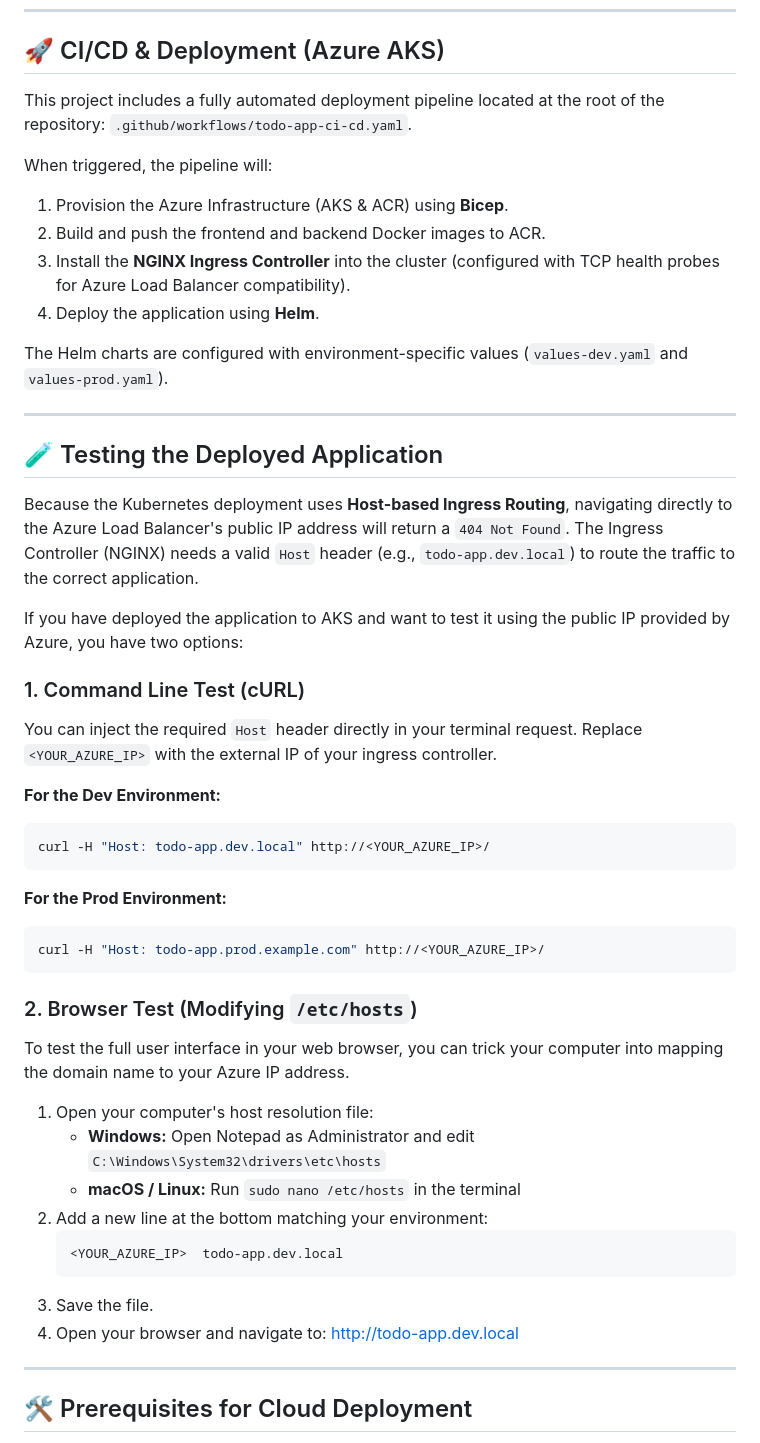
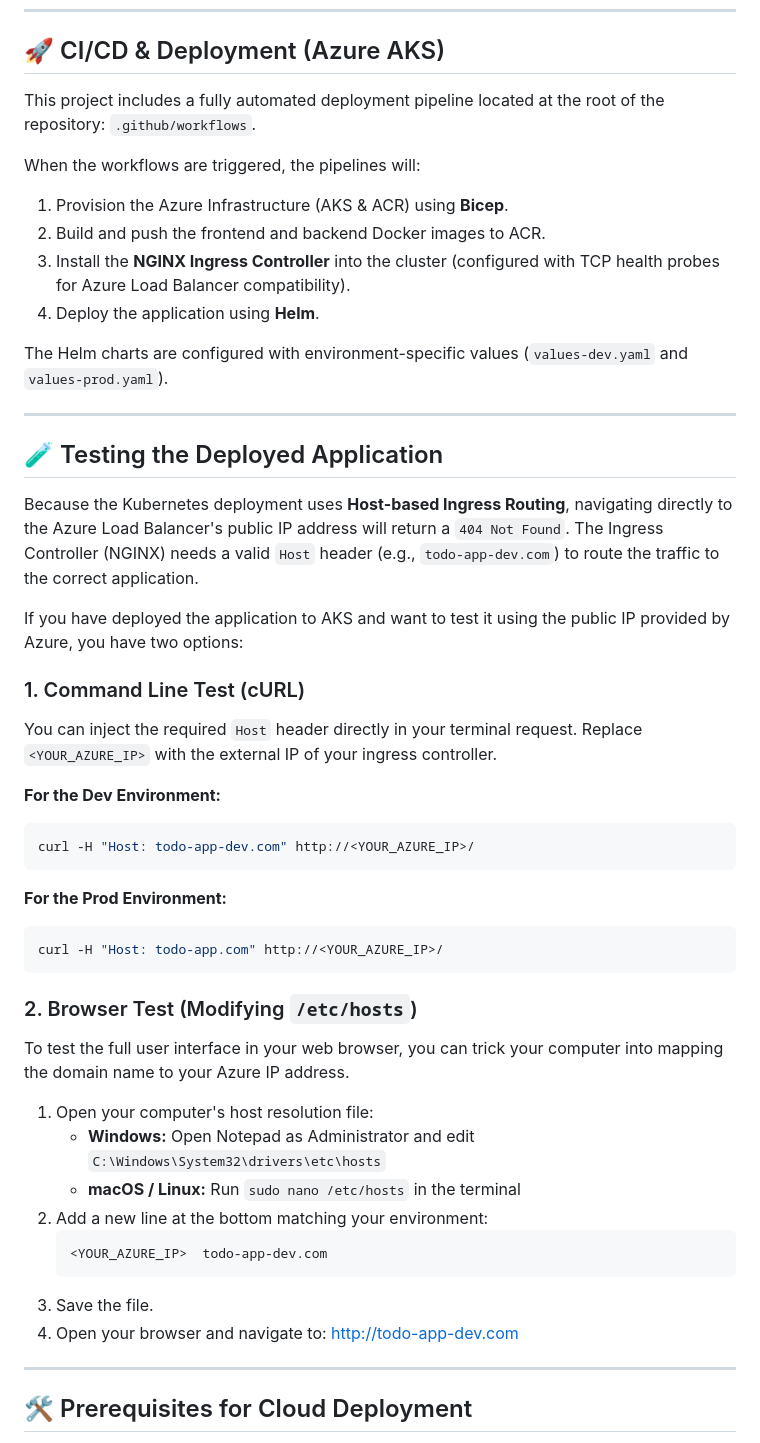
Before and after one commit to AgustinLeitao/Software-Development, a Markdown page: Devops/todo-app/README.md, the part around one of its changes. GitHub-like rendering.

Commit message:
chore(readme): correct paths and naming

````diff
--- a/Devops/todo-app/README.md
+++ b/Devops/todo-app/README.md
@@ -61,9 +49,9 @@ npm run dev
 
 ## 🚀 CI/CD & Deployment (Azure AKS)
 
-This project includes a fully automated deployment pipeline located at the root of the repository: `.github/workflows/todo-app-ci-cd.yaml`.
+This project includes a fully automated deployment pipeline located at the root of the repository: `.github/workflows`.
 
-When triggered, the pipeline will:
+When the workflows are triggered, the pipelines will:
 1. Provision the Azure Infrastructure (AKS & ACR) using **Bicep**.
 2. Build and push the frontend and backend Docker images to ACR.
 3. Install the **NGINX Ingress Controller** into the cluster (configured with TCP health probes for Azure Load Balancer compatibility).
@@ -75,7 +63,7 @@ The Helm charts are configured with environment-specific values (`values-dev.yam
 
 ## 🧪 Testing the Deployed Application
 
-Because the Kubernetes deployment uses **Host-based Ingress Routing**, navigating directly to the Azure Load Balancer's public IP address will return a `404 Not Found`. The Ingress Controller (NGINX) needs a valid `Host` header (e.g., `todo-app.dev.local`) to route the traffic to the correct application.
+Because the Kubernetes deployment uses **Host-based Ingress Routing**, navigating directly to the Azure Load Balancer's public IP address will return a `404 Not Found`. The Ingress Controller (NGINX) needs a valid `Host` header (e.g., `todo-app-dev.com`) to route the traffic to the correct application.
 
 If you have deployed the application to AKS and want to test it using the public IP provided by Azure, you have two options:
 
@@ -84,11 +72,11 @@ You can inject the required `Host` header directly in your terminal request. Rep
 
 **For the Dev Environment:**
 ```bash
-curl -H "Host: todo-app.dev.local" http://<YOUR_AZURE_IP>/
+curl -H "Host: todo-app-dev.com" http://<YOUR_AZURE_IP>/
 ```
 **For the Prod Environment:**
 ```bash
-curl -H "Host: todo-app.prod.example.com" http://<YOUR_AZURE_IP>/
+curl -H "Host: todo-app.com" http://<YOUR_AZURE_IP>/
 ```
 
 ### 2. Browser Test (Modifying `/etc/hosts`)
@@ -99,10 +87,10 @@ To test the full user interface in your web browser, you can trick your computer
    * **macOS / Linux:** Run `sudo nano /etc/hosts` in the terminal
 2. Add a new line at the bottom matching your environment:
    ```text
-   <YOUR_AZURE_IP>  todo-app.dev.local
+   <YOUR_AZURE_IP>  todo-app-dev.com
    ```
 3. Save the file.
-4. Open your browser and navigate to: [http://todo-app.dev.local](http://todo-app.dev.local)
+4. Open your browser and navigate to: [http://todo-app-dev.com](http://todo-app-dev.com)
 
 ---
 
````
Also changed, not shown: other parts of Devops/todo-app/README.md (+1 -13 lines).
